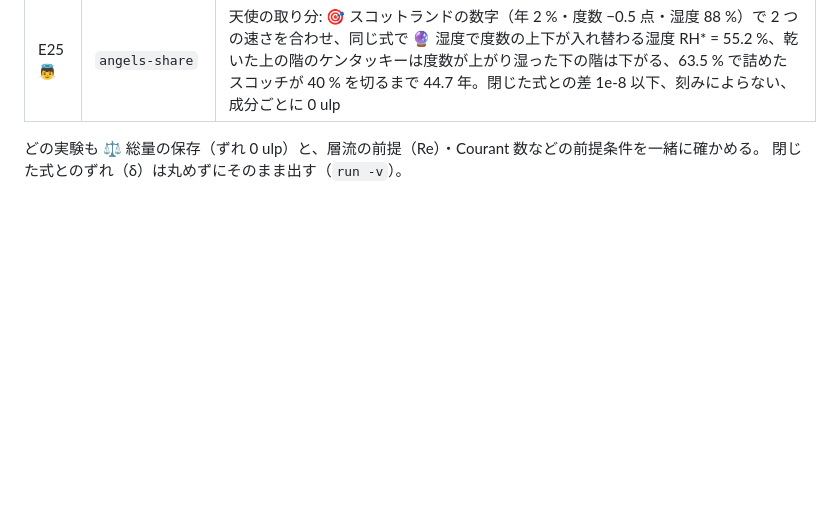
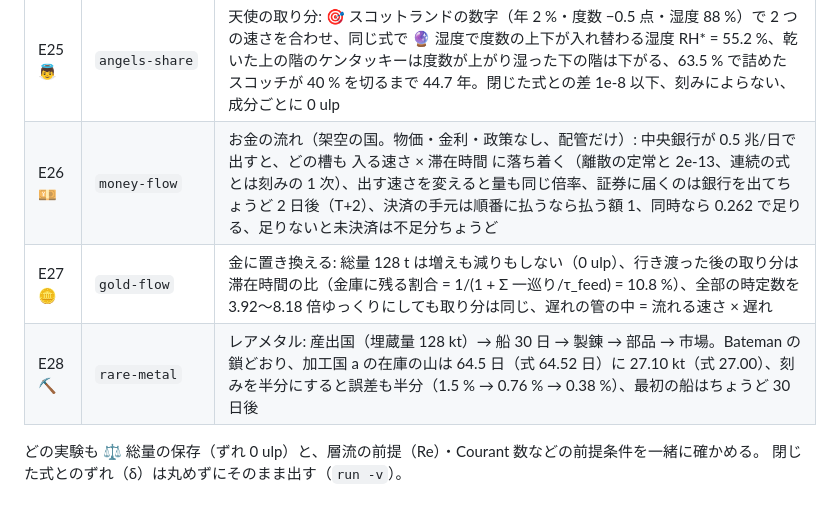
Before and after one commit to myon-bioinformatics/FluidFullSpeedSimulation, a Markdown page: README.md, the part around one of its changes. Rendered like a GitHub page; blank space fills up the shorter version.

```diff
--- a/README.md
+++ b/README.md
@@ -142,6 +146,9 @@ commit・blob・sha256 は `vendor.lock.json` に固定。更新は親の `vendo
 | E23 🚧 | `inertia-limits` | 慣性が要る題材は再現しない — 外れ方を数で記す: U 字管はエンジンでは指数関数で落ち着くだけ（一様な管 r 3 mm は実物だと ζ = 0.032 で周期 1.35 s の揺れ、エンジンの τ は 13.6 ms）、ダム決壊の先端は Ritter の 2√(g h0) に届かず勾配で 2 倍以上変わる、負の波が上流へ戻らない、水撃の Δp = ρ c Δv（18 bar）は量として無い |
 | E24 ⚗️ | `distillation` | ワインの蒸留: 釜に残る量と組成が Rayleigh 式どおり（ずれ 5e-5、dt で 1 次に減る）、火力を変えても同じ道筋、共沸点（97.2 %）より濃くならない、エタノールと水がそれぞれ 0 ulp。コニャック式の 2 回蒸留で初留 30.4 %（公表 28〜32 %）、60 % で切ったハート 70.2 %（公表 68〜72 %） |
 | E25 👼 | `angels-share` | 天使の取り分: 🎯 スコットランドの数字（年 2 %・度数 −0.5 点・湿度 88 %）で 2 つの速さを合わせ、同じ式で 🔮 湿度で度数の上下が入れ替わる湿度 RH* = 55.2 %、乾いた上の階のケンタッキーは度数が上がり湿った下の階は下がる、63.5 % で詰めたスコッチが 40 % を切るまで 44.7 年。閉じた式との差 1e-8 以下、刻みによらない、成分ごとに 0 ulp |
+| E26 💴 | `money-flow` | お金の流れ（架空の国。物価・金利・政策なし、配管だけ）: 中央銀行が 0.5 兆/日で出すと、どの槽も 入る速さ × 滞在時間 に落ち着く（離散の定常と 2e-13、連続の式とは刻みの 1 次）、出す速さを変えると量も同じ倍率、証券に届くのは銀行を出てちょうど 2 日後（T+2）、決済の手元は順番に払うなら払う額 1、同時なら 0.262 で足りる、足りないと未決済は不足分ちょうど |
+| E27 🪙 | `gold-flow` | 金に置き換える: 総量 128 t は増えも減りもしない（0 ulp）、行き渡った後の取り分は滞在時間の比（金庫に残る割合 = 1/(1 + Σ 一巡り/τ_feed) = 10.8 %）、全部の時定数を 3.92〜8.18 倍ゆっくりにしても取り分は同じ、遅れの管の中 = 流れる速さ × 遅れ |
+| E28 ⛏️ | `rare-metal` | レアメタル: 産出国（埋蔵量 128 kt）→ 船 30 日 → 製錬 → 部品 → 市場。Bateman の鎖どおり、加工国 a の在庫の山は 64.5 日（式 64.52 日）に 27.10 kt（式 27.00）、刻みを半分にすると誤差も半分（1.5 % → 0.76 % → 0.38 %）、最初の船はちょうど 30 日後 |
 
 どの実験も ⚖️ 総量の保存（ずれ 0 ulp）と、層流の前提（Re）・Courant 数などの前提条件を一緒に確かめる。
 閉じた式とのずれ（δ）は丸めずにそのまま出す（`run -v`）。
```
Also changed, not shown: other parts of README.md (+23 -1 lines), docs/demos/D20_money-flow_water.gif (added), docs/demos/D21_gold-flow_water.gif (added), docs/demos/D22_rare-metal_water.gif (added), 4 other files.
